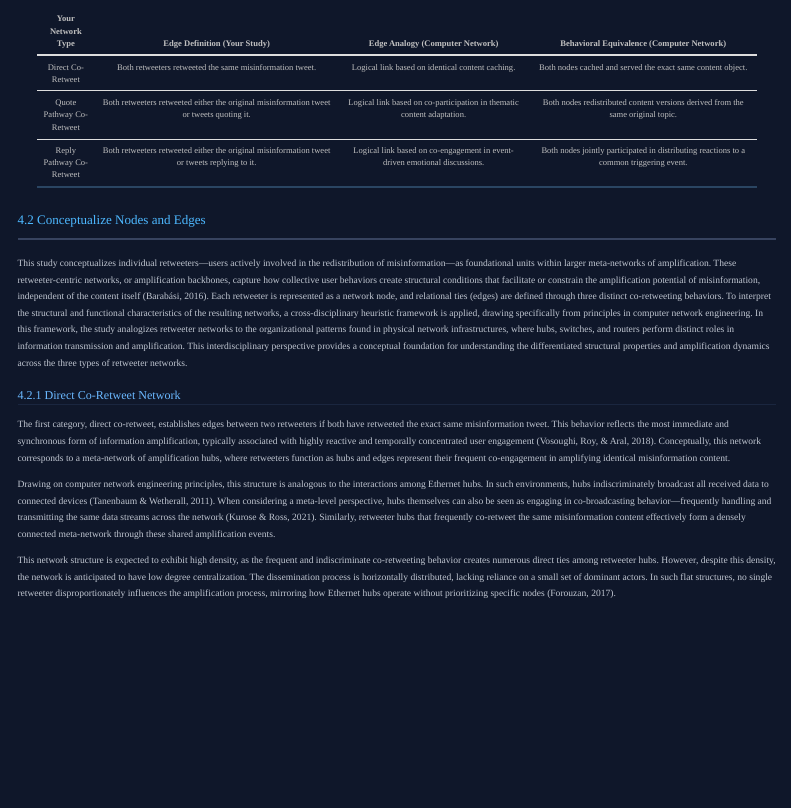
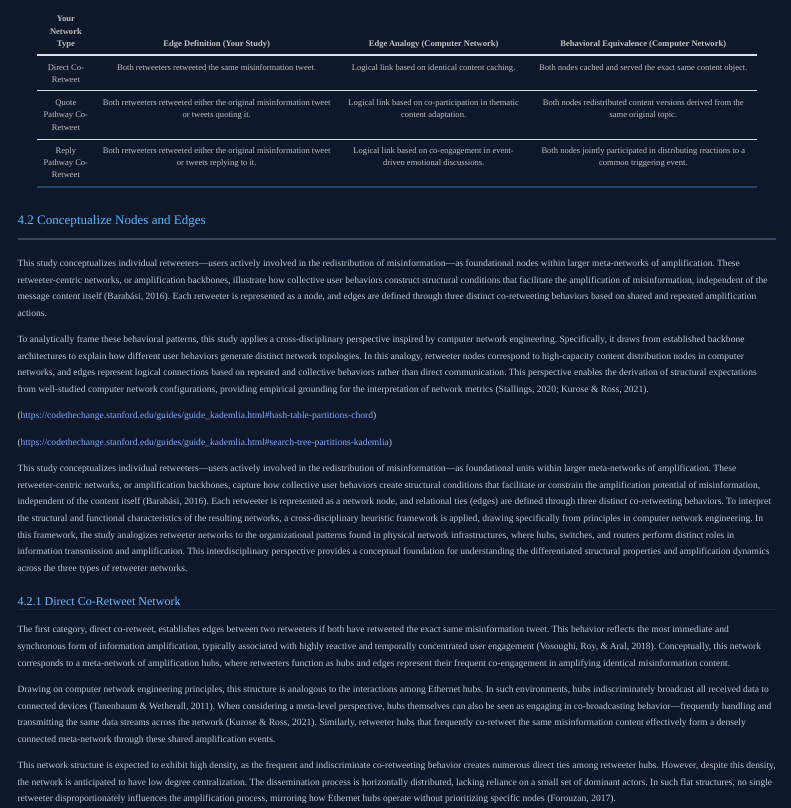
Before and after one commit to troy-yu-cheng/sna-final-paper, a Quarto document (index.qmd): the page in a window 1100 px wide, from 2970 px down. Rendered offline with R 4.5, knitr and Pandoc in place of Quarto, with nearby package versions; some code elsewhere in the file could not run offline; menus at the side of the page are left out; long lines of code are wrapped.

Commit message:
conceptualization intro

```diff
--- a/index.qmd
+++ b/index.qmd
@@ -149,6 +149,14 @@ Your goal is to understand how these collective behavioral patterns create struc
 
 ## Conceptualize Nodes and Edges
 
+This study conceptualizes individual retweeters—users actively involved in the redistribution of misinformation—as foundational nodes within larger meta-networks of amplification. These retweeter-centric networks, or amplification backbones, illustrate how collective user behaviors construct structural conditions that facilitate the amplification of misinformation, independent of the message content itself (Barabási, 2016). Each retweeter is represented as a node, and edges are defined through three distinct co-retweeting behaviors based on shared and repeated amplification actions.
+
+To analytically frame these behavioral patterns, this study applies a cross-disciplinary perspective inspired by computer network engineering. Specifically, it draws from established backbone architectures to explain how different user behaviors generate distinct network topologies. In this analogy, retweeter nodes correspond to high-capacity content distribution nodes in computer networks, and edges represent logical connections based on repeated and collective behaviors rather than direct communication. This perspective enables the derivation of structural expectations from well-studied computer network configurations, providing empirical grounding for the interpretation of network metrics (Stallings, 2020; Kurose & Ross, 2021).
+
+
+(https://codethechange.stanford.edu/guides/guide_kademlia.html#hash-table-partitions-chord)
+
+(https://codethechange.stanford.edu/guides/guide_kademlia.html#search-tree-partitions-kademlia)
 
 This study conceptualizes individual retweeters—users actively involved in the redistribution of misinformation—as foundational units within larger meta-networks of amplification. These retweeter-centric networks, or amplification backbones, capture how collective user behaviors create structural conditions that facilitate or constrain the amplification potential of misinformation, independent of the content itself (Barabási, 2016). Each retweeter is represented as a network node, and relational ties (edges) are defined through three distinct co-retweeting behaviors. To interpret the structural and functional characteristics of the resulting networks, a cross-disciplinary heuristic framework is applied, drawing specifically from principles in computer network engineering. In this framework, the study analogizes retweeter networks to the organizational patterns found in physical network infrastructures, where hubs, switches, and routers perform distinct roles in information transmission and amplification. This interdisciplinary perspective provides a conceptual foundation for understanding the differentiated structural properties and amplification dynamics across the three types of retweeter networks.
 
```
